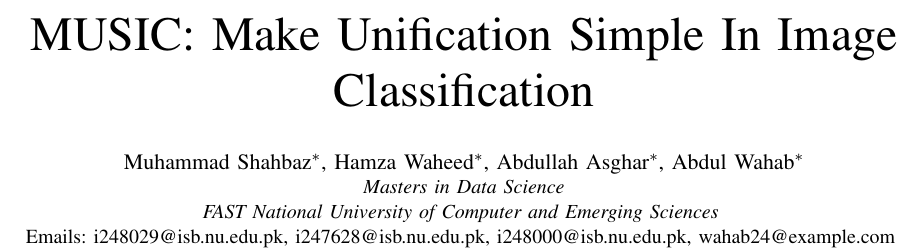
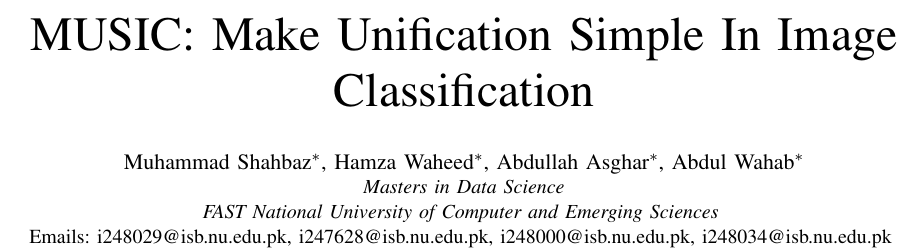
Before and after one commit to hmzi67/task-vector, a LaTeX paper (paper/MUSIC Make Unification Simple In Image Classification.tex): part of page 1 of 5, cut so that both start at the same text. Compiled offline with pdfLaTeX; a missing font is replaced by an installed copy or a similar font; a LaTeX package or settings file that is missing is left out.

Commit message:
Abdul wahab added (optional)

```diff
--- a/paper/MUSIC Make Unification Simple In Image Classification.tex
+++ b/paper/MUSIC Make Unification Simple In Image Classification.tex
@@ -24,7 +24,7 @@
         \textit{Masters in Data Science} \\
         \textit{FAST National University of Computer and Emerging Sciences} \\
         Emails: i248029@isb.nu.edu.pk, i247628@isb.nu.edu.pk,
-        i248000@isb.nu.edu.pk, wahab24@example.com
+        i248000@isb.nu.edu.pk, i248034@isb.nu.edu.pk
     }
 }
 
```
Also changed, not shown: paper/MUSIC Make Unification Simple In Image Classification.pdf, 1 other file.
